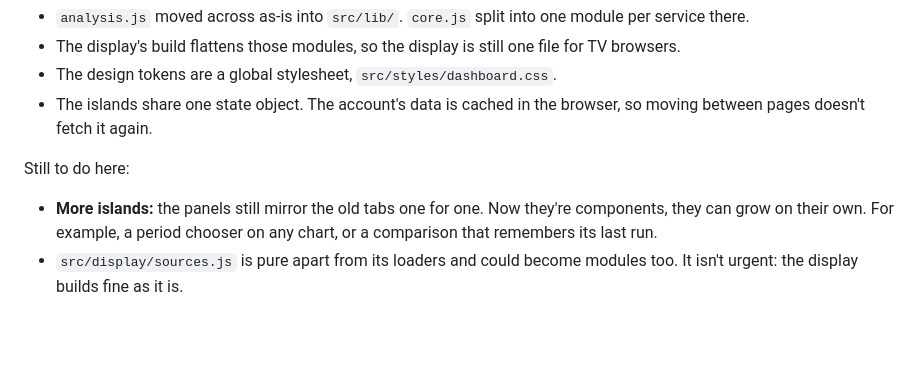
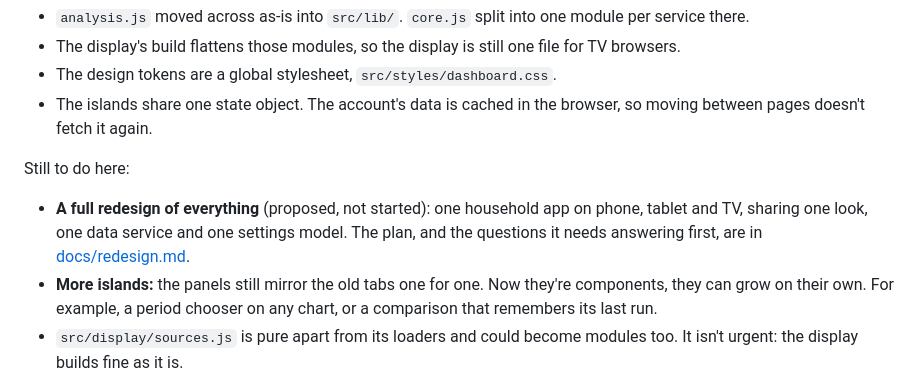
Before and after one commit to KyleLookingAround/home-display, a Markdown page: ROADMAP.md, the part around the change. Rendered like a GitHub page; blank space fills up the shorter version.

Commit message:
Roadmap: link the redesign proposal
Co-Authored-By: Claude Opus 5.5 <noreply@anthropic.com>
Claude-Session: https://claude.ai/code/session_01PN9rCo4jNc3nuHYBUutxWn

```diff
--- a/ROADMAP.md
+++ b/ROADMAP.md
@@ -83,6 +83,7 @@ The five tabs are Astro pages made of small Svelte islands ([decision 0009](docs
 - The islands share one state object. The account's data is cached in the browser, so moving between pages doesn't fetch it again.
 
 Still to do here:
+- **A full redesign of everything** (proposed, not started): one household app on phone, tablet and TV, sharing one look, one data service and one settings model. The plan, and the questions it needs answering first, are in [docs/redesign.md](docs/redesign.md).
 - **More islands:** the panels still mirror the old tabs one for one. Now they're components, they can grow on their own. For example, a period chooser on any chart, or a comparison that remembers its last run.
 - `src/display/sources.js` is pure apart from its loaders and could become modules too. It isn't urgent: the display builds fine as it is.
 
```
